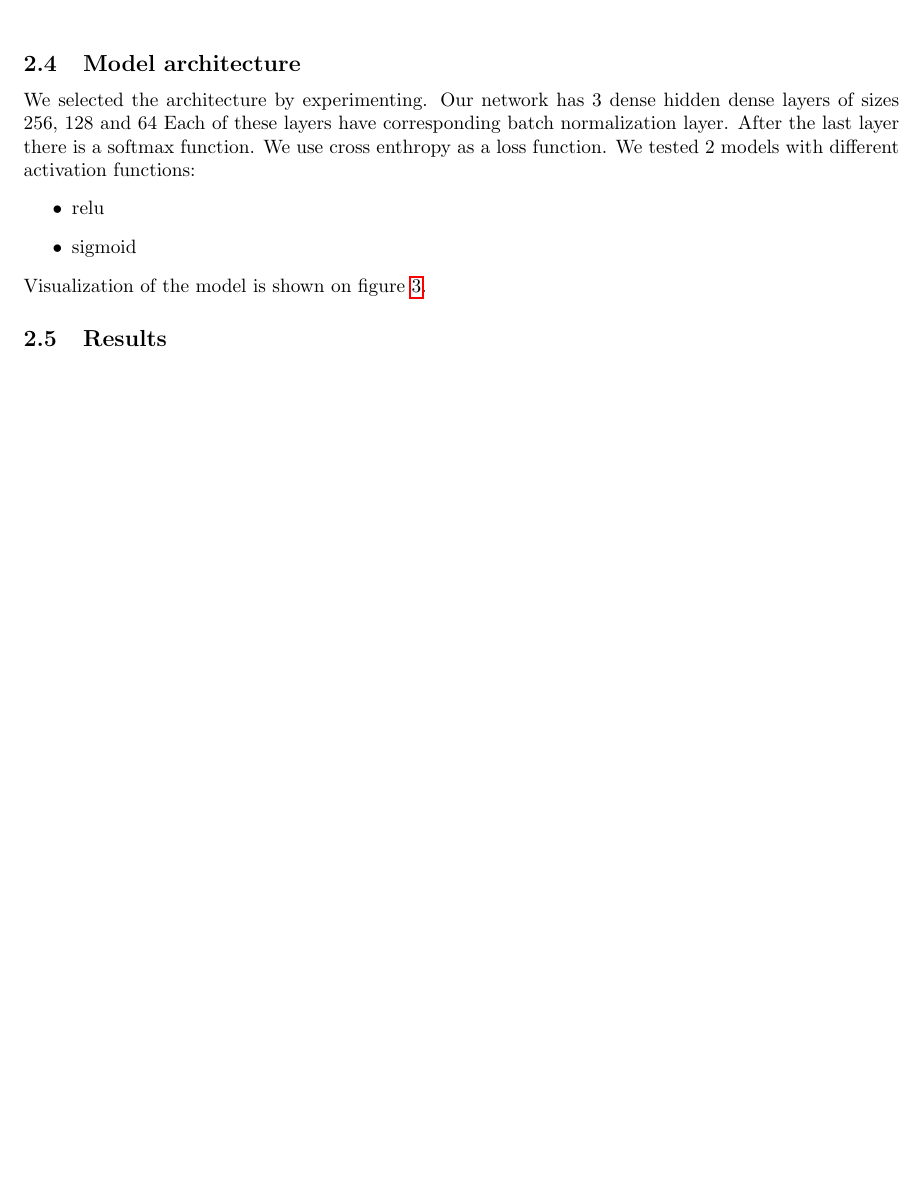
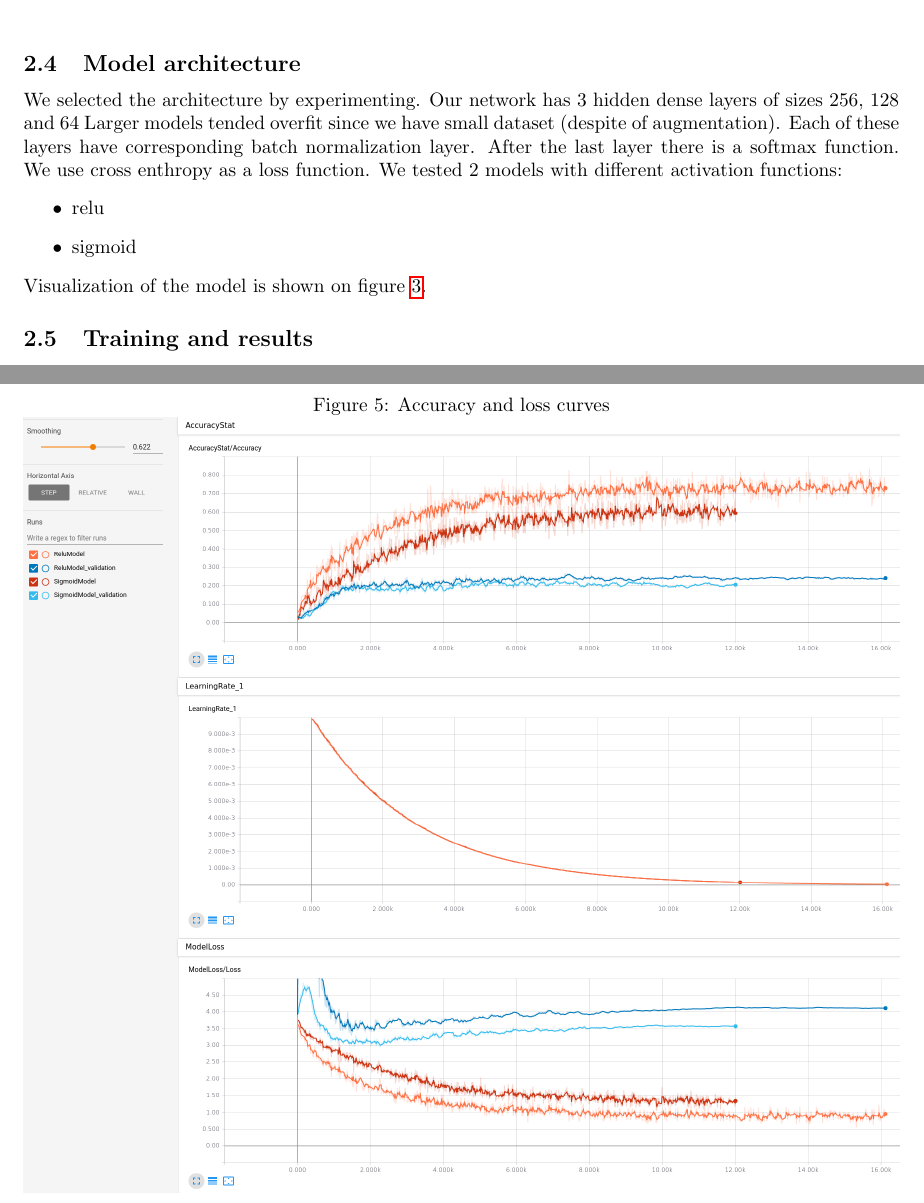
Before and after one commit to msypetkowski/SNR-proj, a LaTeX document (doc/main.tex): part of page 2 of 4 before the commit and two parts of pages 2 and 6 of 6 after it, the two joined at a grey line, cut so that both start at the same text, the shorter picture padded with empty space. Compiled offline with pdfLaTeX.

Commit message:
Finish initial doc

```diff
--- a/doc/main.tex
+++ b/doc/main.tex
@@ -70,7 +70,9 @@ We directly feed these vectors into our network.
 
 \subsection{Model architecture}
 We selected the architecture by experimenting.
-Our network has 3 dense hidden dense layers of sizes 256, 128 and 64
+Our network has 3 hidden dense layers of sizes 256, 128 and 64
+Larger models tended overfit since we have small dataset
+(despite of augmentation).
 Each of these layers have corresponding batch normalization layer.
 After the last layer there is a softmax function.
 We use cross enthropy as a loss function.
@@ -88,6 +90,6 @@ Visualization of the model is shown on figure \ref{fig:arch}.
     \label{fig:arch}
 \end{figure}
 
-\subsection{Results}
+\subsection{Training and results}
 Accuracy and loss curves on training and validation set are shown on figure \ref{fig:training}.
 Full results on testset for the model using relu are shown on figure \ref{fig:eval}.
@@ -100,12 +102,12 @@ Final accuracy of relu model is TODO and for sigmoid -- Y TODO.
     \label{fig:eval}
 \end{figure}
 
-% \begin{figure}[h]
-%     \caption[]{Accuracy and loss curves}
-%     \centering
-%     \includegraphics[page=2,width=1.0\textwidth]{training.png}
-%     \label{fig:training}
-% \end{figure}
+\begin{figure}[h]
+    \caption[]{Accuracy and loss curves}
+    \centering
+    \includegraphics[page=2,width=1.0\textwidth]{training.png}
+    \label{fig:training}
+\end{figure}
 
 \section{Convolutional neural networks}
 Not done yet.
```
Also changed, not shown: doc/architecture.png (added), doc/eval.png, doc/training.png (added), doc/main.tex (4 more changed lines).
